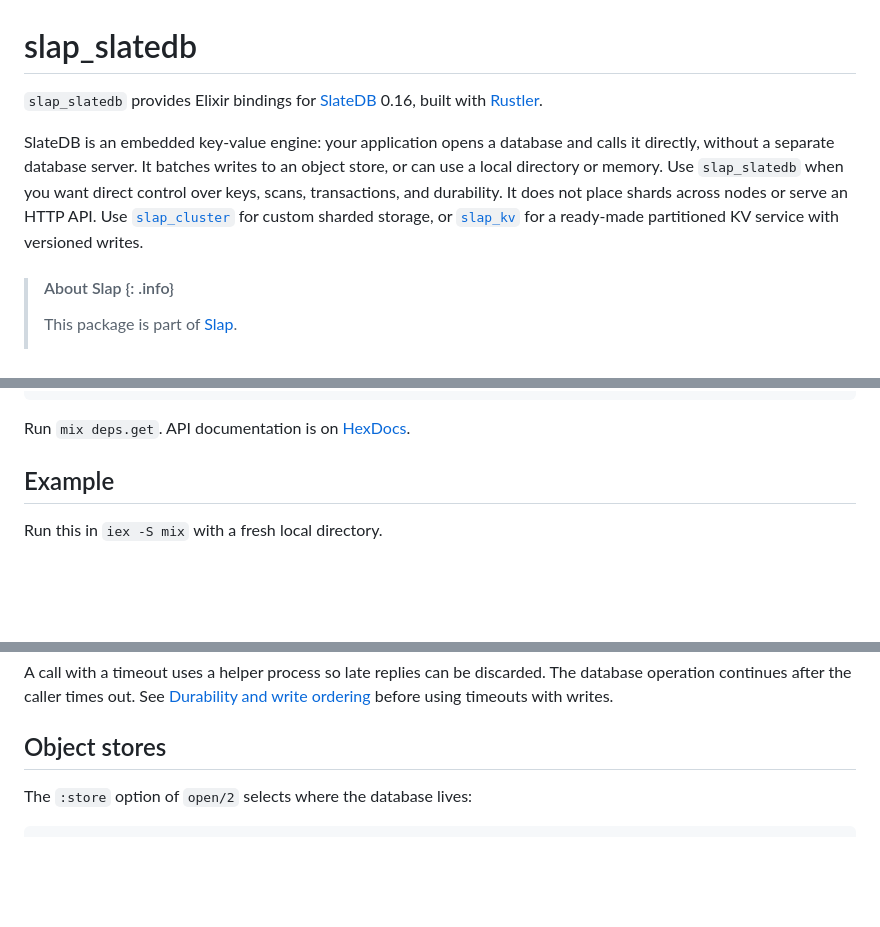
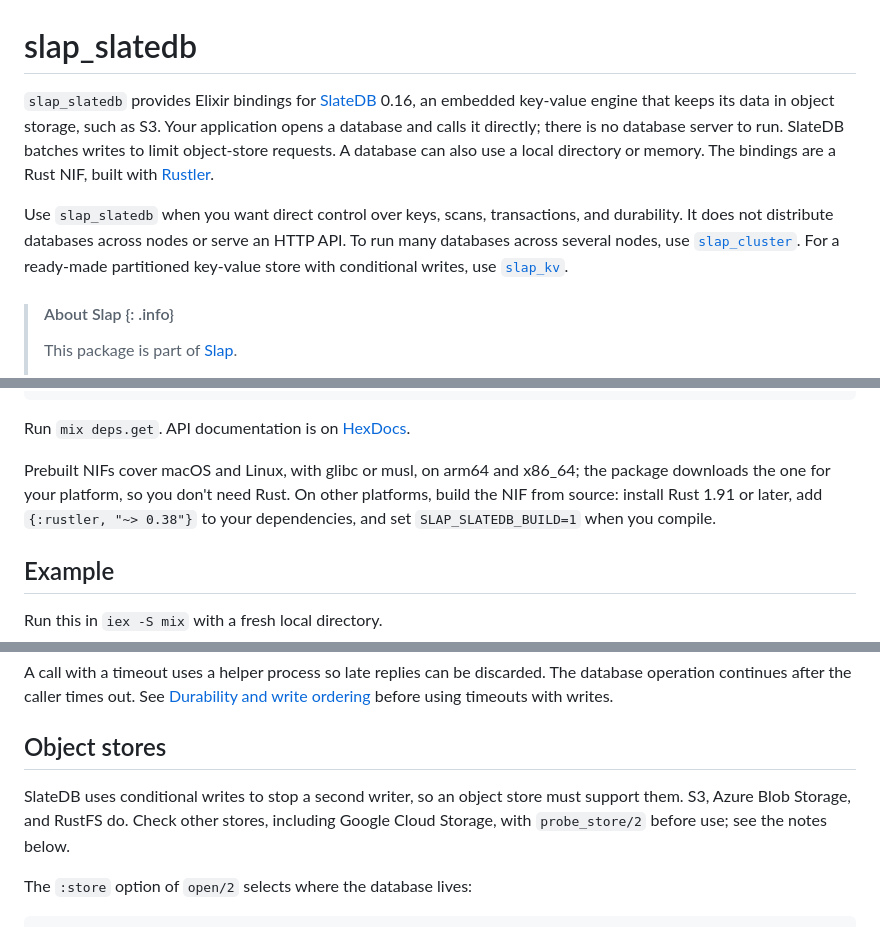
Before and after one commit to mjrusso/slap, a Markdown page: slap_slatedb/README.md, 3 parts joined by grey strips. Rendered like a GitHub page; blank space fills up the shorter version.

Commit message:
docs(slap_slatedb): explain SlateDB and the NIF in the README

```diff
--- a/slap_slatedb/README.md
+++ b/slap_slatedb/README.md
@@ -1,16 +1,18 @@
 # slap_slatedb
 
 `slap_slatedb` provides Elixir bindings for [SlateDB](https://slatedb.io) 0.16,
-built with [Rustler](https://github.com/rusterlium/rustler).
+an embedded key-value engine that keeps its data in object storage, such as
+S3. Your application opens a database and calls it directly; there is no
+database server to run. SlateDB batches writes to limit object-store requests.
+A database can also use a local directory or memory. The bindings are a Rust
+NIF, built with [Rustler](https://github.com/rusterlium/rustler).
 
-SlateDB is an embedded key-value engine: your application opens a database and
-calls it directly, without a separate database server. It batches writes to an
-object store, or can use a local directory or memory. Use `slap_slatedb` when
-you want direct control over keys, scans, transactions, and durability. It does
-not place shards across nodes or serve an HTTP API. Use
-[`slap_cluster`](https://hexdocs.pm/slap_cluster/) for custom sharded storage,
-or [`slap_kv`](https://hexdocs.pm/slap_kv/) for a ready-made partitioned KV
-service with versioned writes.
+Use `slap_slatedb` when you want direct control over keys, scans,
+transactions, and durability. It does not distribute databases across nodes
+or serve an HTTP API. To run many databases across several nodes, use
+[`slap_cluster`](https://hexdocs.pm/slap_cluster/). For a ready-made
+partitioned key-value store with conditional writes, use
+[`slap_kv`](https://hexdocs.pm/slap_kv/).
 
 <!-- slap-preamble -->
 > #### About Slap {: .info}
@@ -63,6 +65,12 @@ end
 
 Run `mix deps.get`. API documentation is on
 [HexDocs](https://hexdocs.pm/slap_slatedb/).
+
+Prebuilt NIFs cover macOS and Linux, with glibc or musl, on arm64 and x86_64;
+the package downloads the one for your platform, so you don't need Rust. On
+other platforms, build the NIF from source: install Rust 1.91 or later, add
+`{:rustler, "~> 0.38"}` to your dependencies, and set `SLAP_SLATEDB_BUILD=1`
+when you compile.
 
 ## Example
 
@@ -205,6 +213,11 @@ The database operation continues after the caller times out. See
 timeouts with writes.
 
 ## Object stores
+
+SlateDB uses conditional writes to stop a second writer, so an object store
+must support them. S3, Azure Blob Storage, and RustFS do. Check other stores,
+including Google Cloud Storage, with `probe_store/2` before use; see the notes
+below.
 
 The `:store` option of `open/2` selects where the database lives:
 
```
